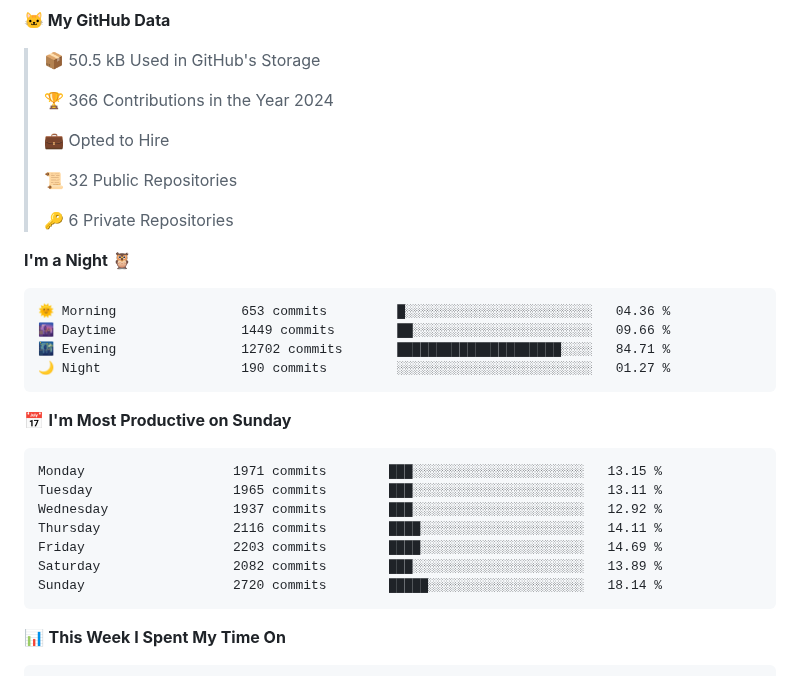
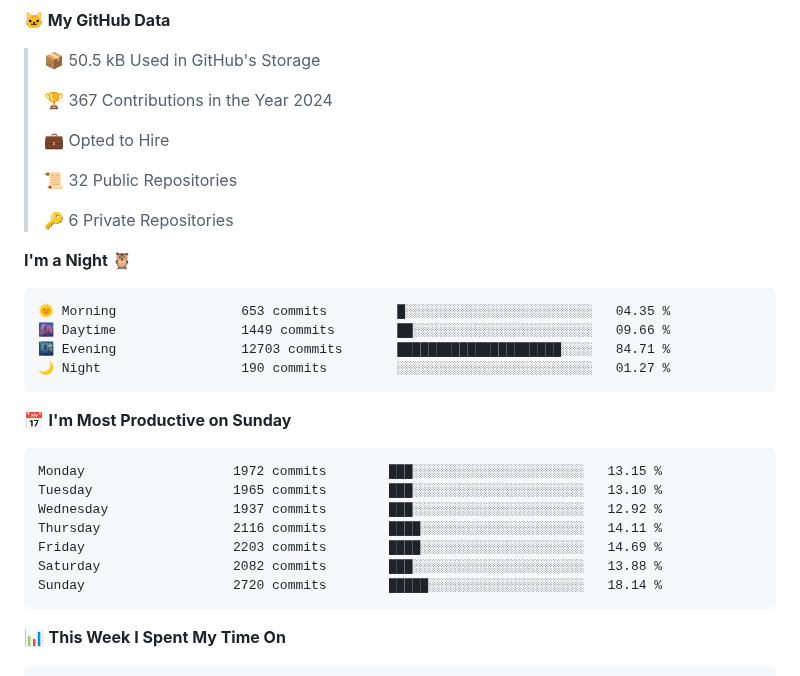
Before and after one commit to ming-tsai/ming-tsai, a Markdown page: README.md, the part around one of its changes. Rendered like a GitHub page; folded sections open.

Commit message:
Updated with Dev Metrics

````diff
--- a/README.md
+++ b/README.md
@@ -15,7 +15,7 @@
 
 > 📦 50.5 kB Used in GitHub's Storage
  >
-> 🏆 366 Contributions in the Year 2024
+> 🏆 367 Contributions in the Year 2024
  >
 > 💼 Opted to Hire
  >
@@ -26,20 +26,20 @@
 **I'm a Night 🦉**
 
 ```text
-🌞 Morning                653 commits         █░░░░░░░░░░░░░░░░░░░░░░░░   04.36 %
+🌞 Morning                653 commits         █░░░░░░░░░░░░░░░░░░░░░░░░   04.35 %
 🌆 Daytime                1449 commits        ██░░░░░░░░░░░░░░░░░░░░░░░   09.66 %
-🌃 Evening                12702 commits       █████████████████████░░░░   84.71 %
+🌃 Evening                12703 commits       █████████████████████░░░░   84.71 %
 🌙 Night                  190 commits         ░░░░░░░░░░░░░░░░░░░░░░░░░   01.27 %
 ```
 📅 **I'm Most Productive on Sunday**
 
 ```text
-Monday                   1971 commits        ███░░░░░░░░░░░░░░░░░░░░░░   13.15 %
-Tuesday                  1965 commits        ███░░░░░░░░░░░░░░░░░░░░░░   13.11 %
+Monday                   1972 commits        ███░░░░░░░░░░░░░░░░░░░░░░   13.15 %
+Tuesday                  1965 commits        ███░░░░░░░░░░░░░░░░░░░░░░   13.10 %
 Wednesday                1937 commits        ███░░░░░░░░░░░░░░░░░░░░░░   12.92 %
 Thursday                 2116 commits        ████░░░░░░░░░░░░░░░░░░░░░   14.11 %
 Friday                   2203 commits        ████░░░░░░░░░░░░░░░░░░░░░   14.69 %
-Saturday                 2082 commits        ███░░░░░░░░░░░░░░░░░░░░░░   13.89 %
+Saturday                 2082 commits        ███░░░░░░░░░░░░░░░░░░░░░░   13.88 %
 Sunday                   2720 commits        █████░░░░░░░░░░░░░░░░░░░░   18.14 %
 ```
 
````
Also changed, not shown: other parts of README.md (+1 -1 lines), assets/bar_graph.png.
